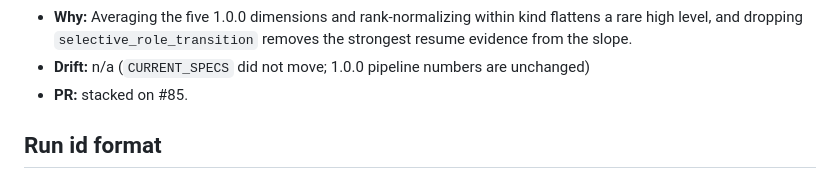
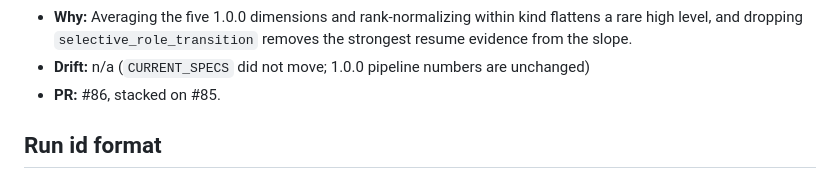
Before and after one commit to sean-lai-sh/talent-graph, a Markdown page: docs/models/CHANGELOG.md, the part around the change. Drawn GitHub-style.

Commit message:
docs(models): record claim_value@1.1.0 as PR #86
Co-authored-by: Sean Lai <sean-lai-sh@users.noreply.github.com>

```diff
--- a/docs/models/CHANGELOG.md
+++ b/docs/models/CHANGELOG.md
@@ -170,7 +170,7 @@ even though `registry.ts` is byte-identical. Ship a new version instead.
   removes the strongest resume evidence from the slope.
 - **Drift:** n/a (`CURRENT_SPECS` did not move; 1.0.0 pipeline numbers are
   unchanged)
-- **PR:** stacked on #85.
+- **PR:** #86, stacked on #85.
 
 ## Run id format
 
```
